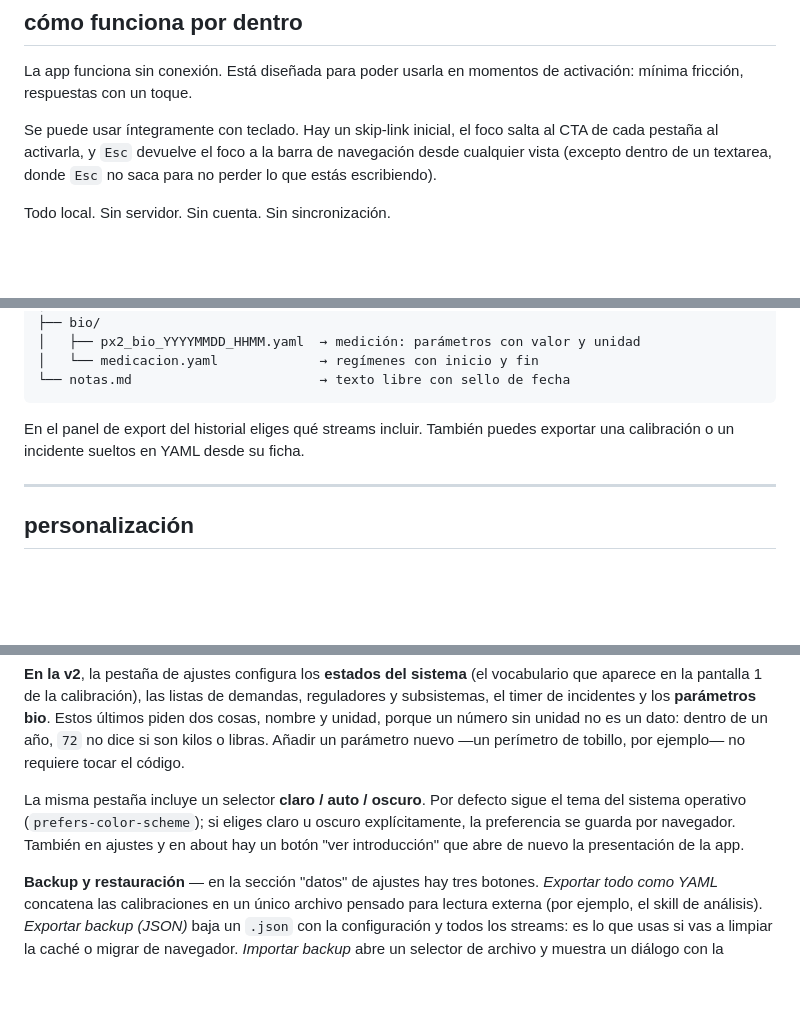
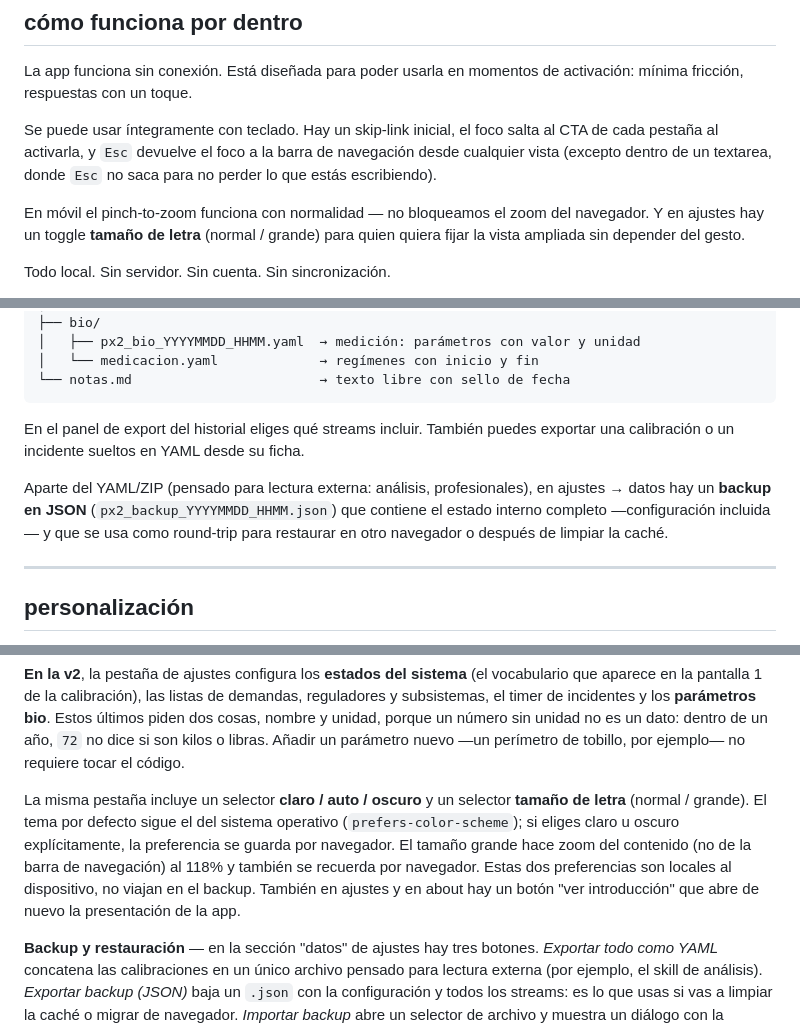
Before and after one commit to V0raOnline/parallax, a Markdown page: README.md, 3 parts joined by grey strips. Rendered like a GitHub page; blank space fills up the shorter version.

Commit message:
docs: repaso README con tamaño de letra, backup JSON y Substack
Cinco cambios:

- Fuera el header vacio inicial (# ), que dejaba un h1 en blanco antes
  del logo. Artefacto de conversion, sin motivo.
- Nota de accesibilidad ampliada: el pinch-to-zoom del navegador ya no
  esta bloqueado, y el toggle "tamaño de letra" (normal/grande) queda
  documentado como preferencia local.
- Estructura de archivos generados menciona el backup JSON con nombre
  concreto (px2_backup_YYYYMMDD_HHMM.json), separado del YAML/ZIP que
  se emiten para lectura externa.
- Parrafo del selector de tema se extiende con el selector de tamaño
  de letra: 118%% solo sobre el contenido, no la nav, y ambas
  preferencias son locales.
- Sobre el proyecto suma el enlace a v0raonline.substack.com.

Co-Authored-By: Claude Opus 4.7 <noreply@anthropic.com>

```diff
--- a/README.md
+++ b/README.md
@@ -219,6 +217,8 @@ La app funciona sin conexión. Está diseñada para poder usarla en momentos de
 
 Se puede usar íntegramente con teclado. Hay un skip-link inicial, el foco salta al CTA de cada pestaña al activarla, y `Esc` devuelve el foco a la barra de navegación desde cualquier vista (excepto dentro de un textarea, donde `Esc` no saca para no perder lo que estás escribiendo).
 
+En móvil el pinch-to-zoom funciona con normalidad — no bloqueamos el zoom del navegador. Y en ajustes hay un toggle **tamaño de letra** (normal / grande) para quien quiera fijar la vista ampliada sin depender del gesto.
+
 Todo local. Sin servidor. Sin cuenta. Sin sincronización.
 
 Los datos viven en tu dispositivo. Cada episodio, cada registro basal, cada sesión de descompresión genera un archivo `.md` que guardas en tu carpeta de descargas, manualmente, conscientemente. Ese archivo es la foto de un evento.
@@ -258,6 +258,11 @@ px2_export_YYYYMMDD.zip
 En el panel de export del historial eliges qué streams incluir. También puedes exportar una
 calibración o un incidente sueltos en YAML desde su ficha.
 
+Aparte del YAML/ZIP (pensado para lectura externa: análisis, profesionales), en ajustes → datos
+hay un **backup en JSON** (`px2_backup_YYYYMMDD_HHMM.json`) que contiene el estado interno completo
+—configuración incluida— y que se usa como round-trip para restaurar en otro navegador o después
+de limpiar la caché.
+
 ---
 
 ## personalización
@@ -284,10 +289,12 @@ el timer de incidentes y los **parámetros bio**. Estos últimos piden dos cosas
 porque un número sin unidad no es un dato: dentro de un año, `72` no dice si son kilos o libras.
 Añadir un parámetro nuevo —un perímetro de tobillo, por ejemplo— no requiere tocar el código.
 
-La misma pestaña incluye un selector **claro / auto / oscuro**. Por defecto sigue el tema del
-sistema operativo (`prefers-color-scheme`); si eliges claro u oscuro explícitamente, la preferencia
-se guarda por navegador. También en ajustes y en about hay un botón "ver introducción" que abre de
-nuevo la presentación de la app.
+La misma pestaña incluye un selector **claro / auto / oscuro** y un selector **tamaño de letra**
+(normal / grande). El tema por defecto sigue el del sistema operativo (`prefers-color-scheme`); si
+eliges claro u oscuro explícitamente, la preferencia se guarda por navegador. El tamaño grande hace
+zoom del contenido (no de la barra de navegación) al 118% y también se recuerda por navegador. Estas
+dos preferencias son locales al dispositivo, no viajan en el backup. También en ajustes y en about
+hay un botón "ver introducción" que abre de nuevo la presentación de la app.
 
 **Backup y restauración** — en la sección "datos" de ajustes hay tres botones. *Exportar todo como
 YAML* concatena las calibraciones en un único archivo pensado para lectura externa (por ejemplo, el
```
Also changed, not shown: other parts of README.md (+2 -2 lines).
